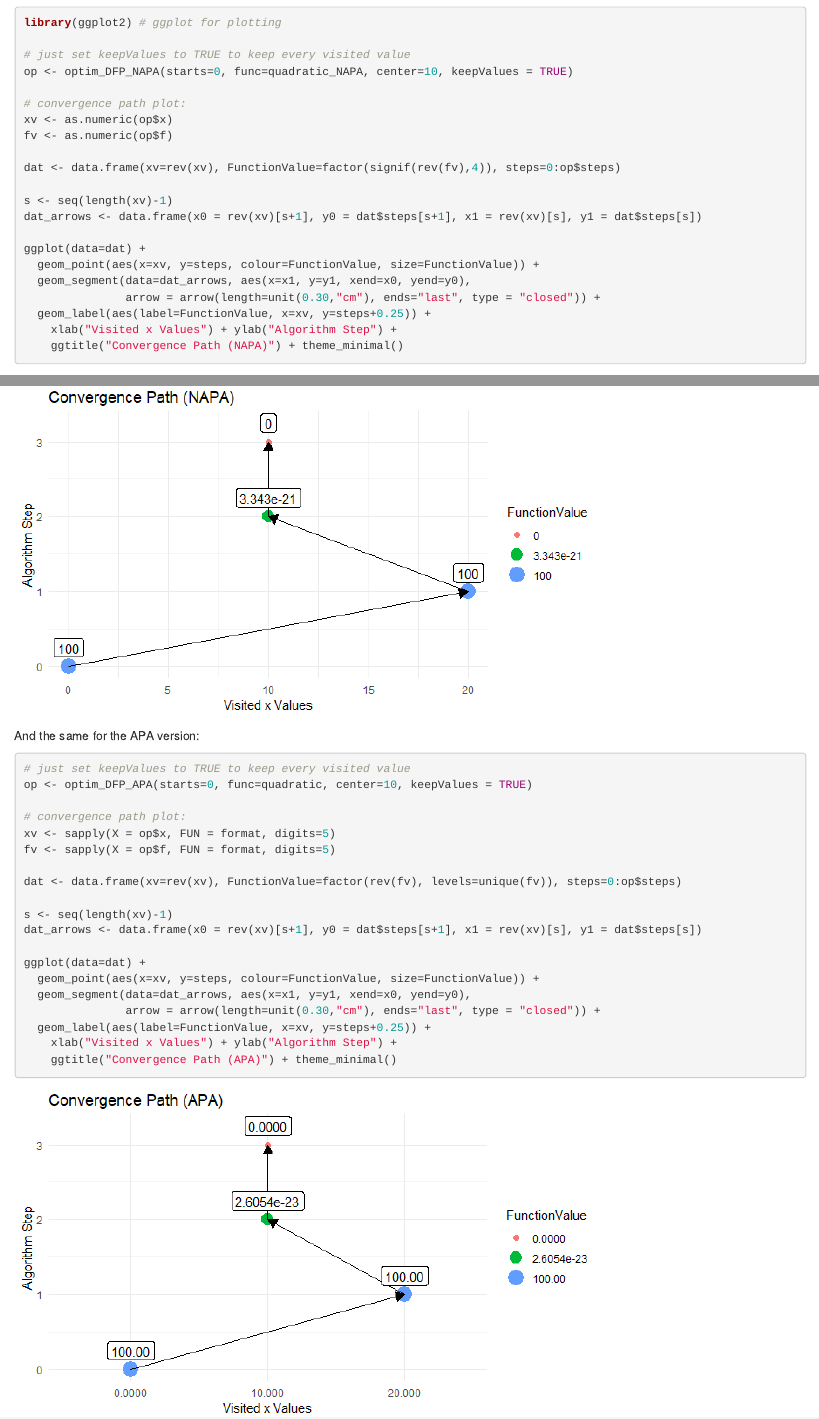
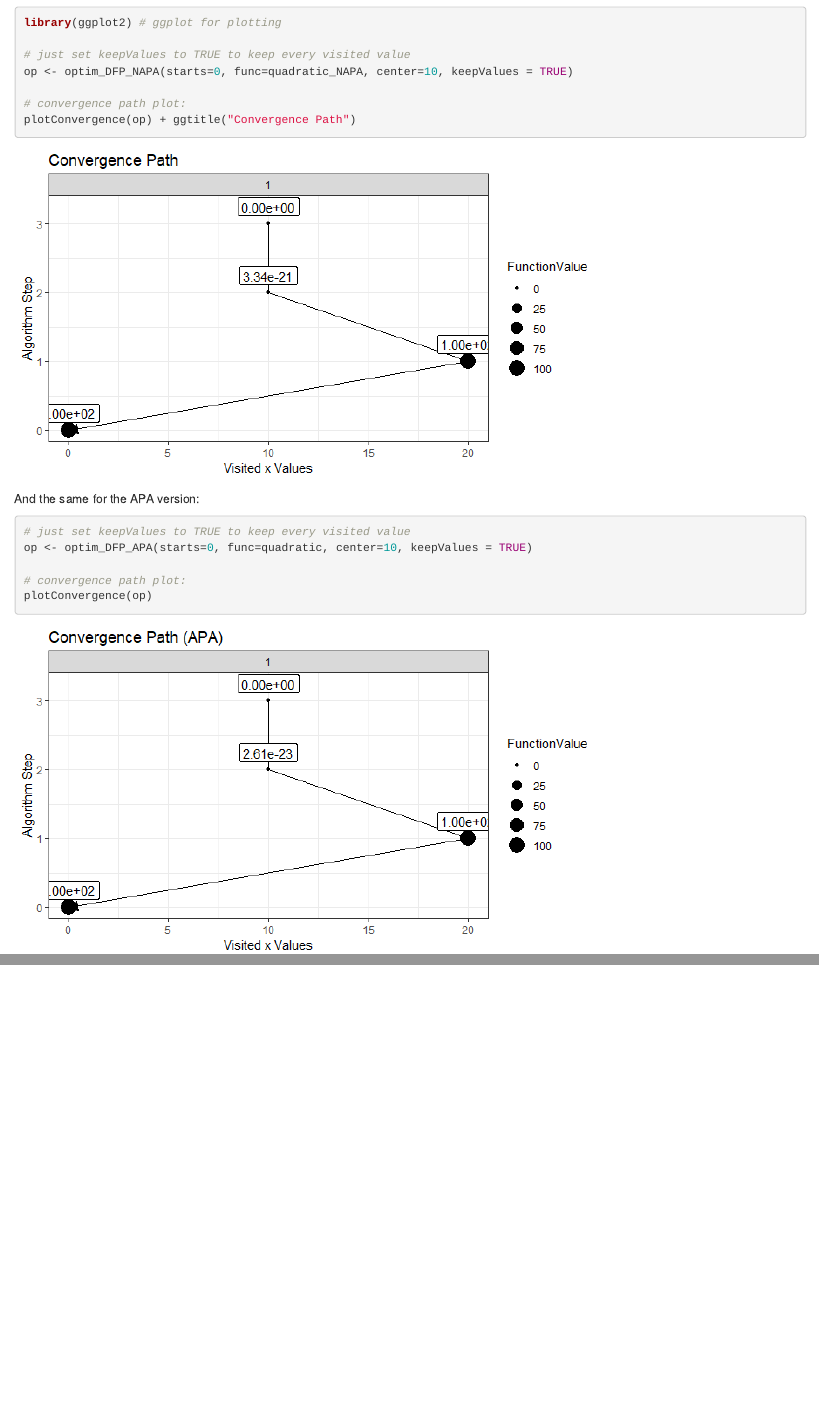
Before and after one commit to mrparker909/optimizeAPA, an R Markdown document (README.Rmd): the page in a window 1100 px wide, from 2500 px down, and a second part further down, joined at a grey line. The pictures show the output file README.html that the author committed with the source, opened offline.

Commit message:
- minor readme update

````diff
--- a/README.Rmd
+++ b/README.Rmd
@@ -74,21 +74,7 @@ library(ggplot2) # ggplot for plotting
 op <- optim_DFP_NAPA(starts=0, func=quadratic_NAPA, center=10, keepValues = TRUE)
 
 # convergence path plot:
-xv <- as.numeric(op$x)
-fv <- as.numeric(op$f)
-
-dat <- data.frame(xv=rev(xv), FunctionValue=factor(signif(rev(fv),4)), steps=0:op$steps)
-
-s <- seq(length(xv)-1)
-dat_arrows <- data.frame(x0 = rev(xv)[s+1], y0 = dat$steps[s+1], x1 = rev(xv)[s], y1 = dat$steps[s])
-
-ggplot(data=dat) +
-  geom_point(aes(x=xv, y=steps, colour=FunctionValue, size=FunctionValue)) +
-  geom_segment(data=dat_arrows, aes(x=x1, y=y1, xend=x0, yend=y0),
-               arrow = arrow(length=unit(0.30,"cm"), ends="last", type = "closed")) +
-  geom_label(aes(label=FunctionValue, x=xv, y=steps+0.25)) +
-    xlab("Visited x Values") + ylab("Algorithm Step") +
-    ggtitle("Convergence Path (NAPA)") + theme_minimal()
+plotConvergence(op) + ggtitle("Convergence Path")
 ```
 
 And the same for the APA version:
@@ -98,19 +84,5 @@ And the same for the APA version:
 op <- optim_DFP_APA(starts=0, func=quadratic, center=10, keepValues = TRUE)
 
 # convergence path plot:
-xv <- sapply(X = op$x, FUN = format, digits=5)
-fv <- sapply(X = op$f, FUN = format, digits=5)
-
-dat <- data.frame(xv=rev(xv), FunctionValue=factor(rev(fv), levels=unique(fv)), steps=0:op$steps)
-
-s <- seq(length(xv)-1)
-dat_arrows <- data.frame(x0 = rev(xv)[s+1], y0 = dat$steps[s+1], x1 = rev(xv)[s], y1 = dat$steps[s])
-
-ggplot(data=dat) +
-  geom_point(aes(x=xv, y=steps, colour=FunctionValue, size=FunctionValue)) +
-  geom_segment(data=dat_arrows, aes(x=x1, y=y1, xend=x0, yend=y0),
-               arrow = arrow(length=unit(0.30,"cm"), ends="last", type = "closed")) +
-  geom_label(aes(label=FunctionValue, x=xv, y=steps+0.25)) +
-    xlab("Visited x Values") + ylab("Algorithm Step") +
-    ggtitle("Convergence Path (APA)") + theme_minimal()
+plotConvergence(op)
 ```
````
Also changed, not shown: R/optim_helper_functions.R (+1 -1 lines), README.html, README.md, README_files/figure-html/unnamed-chunk-4-1.png, README_files/figure-html/unnamed-chunk-5-1.png.
